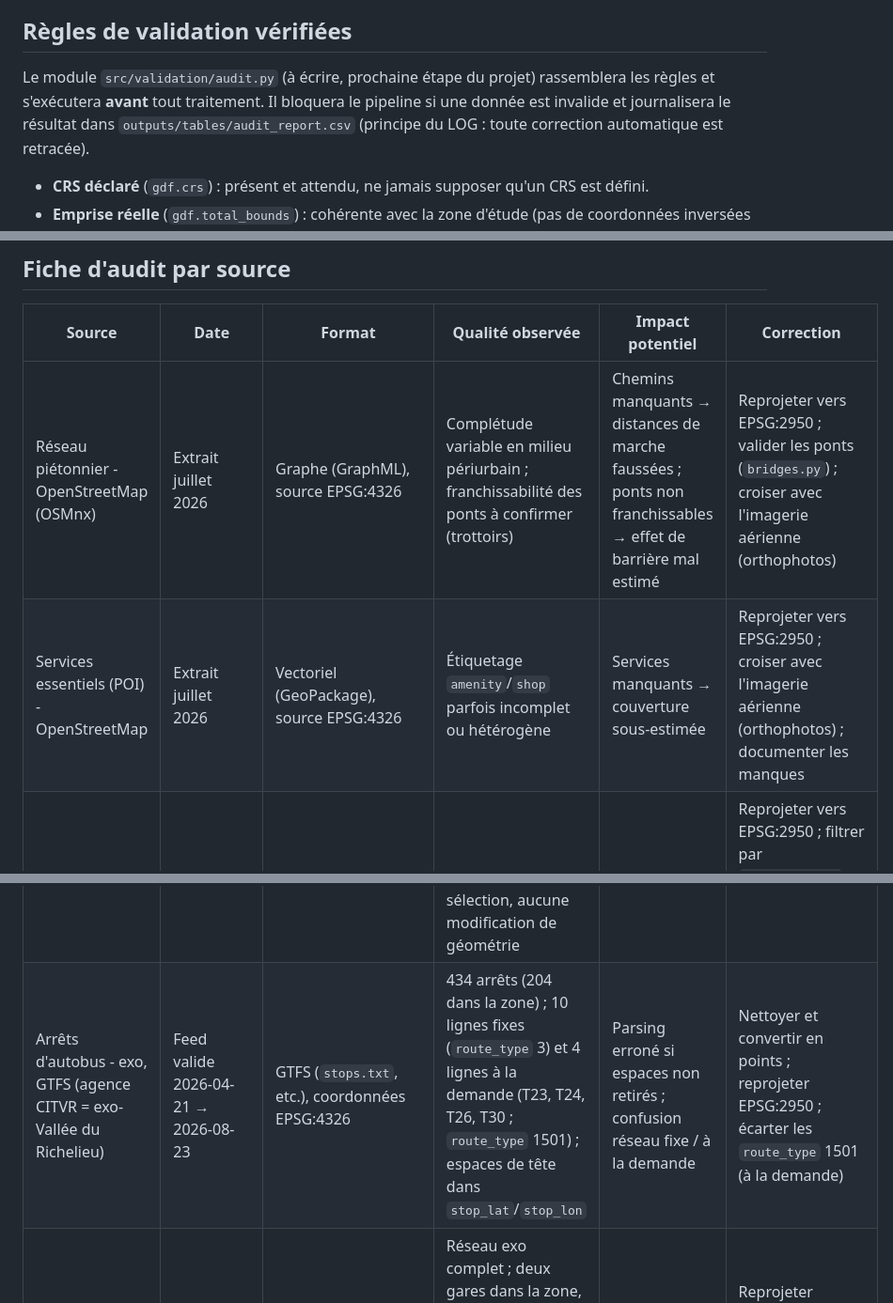
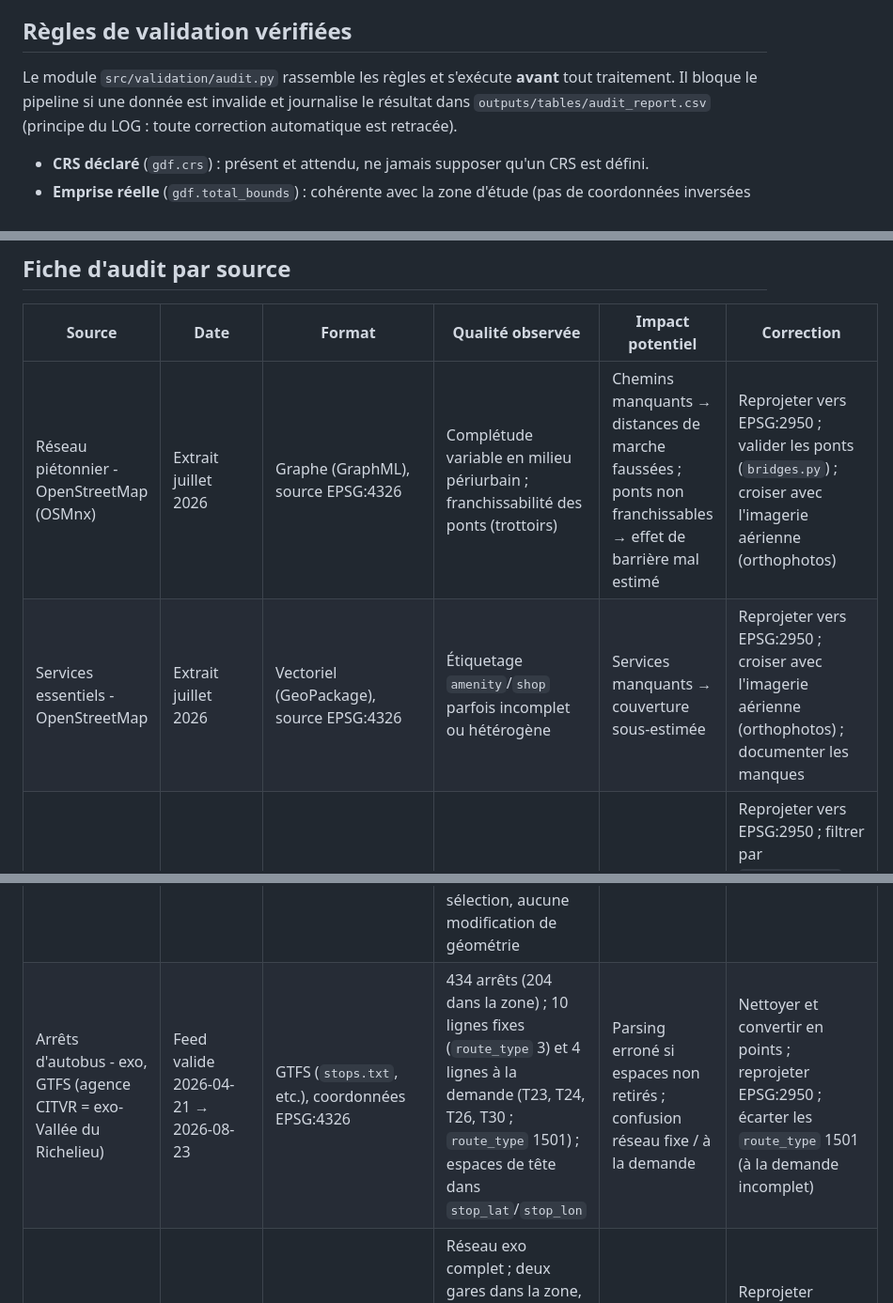
Before and after one commit to girm8601/GMQ580_PS_MGiraldeau, a Markdown page: docs/data_audit.md, 3 parts joined by grey strips. Shown at 94% size. Rendered like a GitHub page.

Commit message:
docs: update data audit

```diff
--- a/docs/data_audit.md
+++ b/docs/data_audit.md
@@ -6,9 +6,8 @@ valide (« garbage in, garbage out », d'autant plus vrai en géomatique).
 
 ## Règles de validation vérifiées
 
-Le module `src/validation/audit.py` (à écrire, prochaine étape du projet) rassemblera
-les règles et s'exécutera **avant** tout traitement. Il bloquera le pipeline si une
-donnée est invalide et journalisera le résultat dans `outputs/tables/audit_report.csv`
+Le module `src/validation/audit.py`  rassemble les règles et s'exécute **avant** tout traitement.
+Il bloque le pipeline si une donnée est invalide et journalise le résultat dans `outputs/tables/audit_report.csv`
 (principe du LOG : toute correction automatique est retracée).
 
 - **CRS déclaré** (`gdf.crs`) : présent et attendu, ne jamais supposer qu'un CRS est défini.
@@ -26,14 +25,14 @@ CRS cible commun du projet : **EPSG:2950 (NAD83(CSRS) / MTM zone 8)**.
 
 | Source | Date | Format | Qualité observée | Impact potentiel | Correction |
 |--------|------|--------|------------------|------------------|------------|
-| Réseau piétonnier - OpenStreetMap (OSMnx) | Extrait juillet 2026 | Graphe (GraphML), source EPSG:4326 | Complétude variable en milieu périurbain ; franchissabilité des ponts à confirmer (trottoirs) | Chemins manquants → distances de marche faussées ; ponts non franchissables → effet de barrière mal estimé | Reprojeter vers EPSG:2950 ; valider les ponts (`bridges.py`) ; croiser avec l'imagerie aérienne (orthophotos) |
-| Services essentiels (POI) - OpenStreetMap | Extrait juillet 2026 | Vectoriel (GeoPackage), source EPSG:4326 | Étiquetage `amenity`/`shop` parfois incomplet ou hétérogène | Services manquants → couverture sous-estimée | Reprojeter vers EPSG:2950 ; croiser avec l'imagerie aérienne (orthophotos) ; documenter les manques |
+| Réseau piétonnier - OpenStreetMap (OSMnx) | Extrait juillet 2026 | Graphe (GraphML), source EPSG:4326 | Complétude variable en milieu périurbain ; franchissabilité des ponts (trottoirs) | Chemins manquants → distances de marche faussées ; ponts non franchissables → effet de barrière mal estimé | Reprojeter vers EPSG:2950 ; valider les ponts (`bridges.py`) ; croiser avec l'imagerie aérienne (orthophotos) |
+| Services essentiels - OpenStreetMap | Extrait juillet 2026 | Vectoriel (GeoPackage), source EPSG:4326 | Étiquetage `amenity`/`shop` parfois incomplet ou hétérogène | Services manquants → couverture sous-estimée | Reprojeter vers EPSG:2950 ; croiser avec l'imagerie aérienne (orthophotos) ; documenter les manques |
 | Bâtiments résidentiels - OpenStreetMap | Extrait juillet 2026 | Vectoriel (GeoPackage), source EPSG:4326 | Couverture à vérifier ; typage hétérogène (`house`, `detached`, `residential`, `yes`, etc.) ; `yes` ambigu (tout type de bâtiment) | Origines de la demande incomplètes ; bâtiments non résidentiels comptés si `yes` pris tel quel | Reprojeter vers EPSG:2950 ; filtrer par `types_retenus` (config) ; croiser `yes` avec l'usage résidentiel CMM (codes 100 à 104, 112, 113 et 114) ; compléter avec `addr:housenumber` ; journaliser les types écartés (audit) ; vérifier `is_valid` et emprise |
 | Population et aînés par AD - StatCan, Recensement 2021 | Téléchargé juin 2026 (données 2021) | CSV tabulaire (pas de géométrie), **encodage latin-1** (colonnes accentuées comme `ID_CARACTÉRISTIQUE`) | Population totale = caractéristique ID 1 ; 65 ans et plus = ID 24 (valeur dans `C1_CHIFFRE_TOTAL`) ; valeurs arrondies possibles (confidentialité) | Mauvais ID → mauvaise variable ; jointure ratée → demande nulle ; lecture en UTF-8 → noms de colonnes corrompus | Lire avec l'encodage latin-1 (paramètre `encodage_csv` de la config) ; joindre par `IDUGD` (texte, zéros de tête conservés) ; contrôler le taux de jointure |
 | Limites des aires de diffusion - StatCan 2021 | Téléchargé juin 2026 | Shapefile, **source EPSG:3347** (Lambert StatCan) | Fichier national : 57 932 AD ; champs `ADIDU` (code à 8 chiffres) et `IDUGD` (clé de jointure) | Jointure spatiale fausse si non reprojeté ; volume inutile | Reprojeter vers EPSG:2950 ; découper à la zone d'étude (`clip`) ; joindre au profil par `IDUGD` |
 | Limites municipales - Données Québec | Téléchargé juin 2026 | Shapefile, **source EPSG:4269** (géographique, non projeté) | Utiliser la couche de polygones `munic_s` (champ `MUS_NM_MUN`) ; la couche de lignes `munic_l` n'a pas de nom de municipalité | Mesures de distance impossibles avant projection ; sélection impossible avec `munic_l` ; risque de fausse capture avec une recherche partielle (« Saint-Mathieu-de-Beloeil » existe aussi) | Reprojeter vers EPSG:2950 avant toute mesure ; sélectionner les 4 municipalités par correspondance **exacte** de `MUS_NM_MUN` |
 | Utilisation du sol - CMM 2022 | Téléchargé juin 2026 (données 2022) | **Vectoriel (Shapefile), source EPSG:32188** (MTM 8) | Fournie segmentée par municipalité : 4 fichiers conservés (Beloeil 1690, Mont-Saint-Hilaire 1582, McMasterville 406, Otterburn Park 605 polygones) ; champ de filtrage `UTIL_SOL`. Simple sélection, aucune modification de géométrie | Datum légèrement différent d'EPSG:2950 ; codes d'usage à interpréter | Reprojeter EPSG:32188 → EPSG:2950 ; fusionner les 4 fichiers ; filtrer `UTIL_SOL` selon le dictionnaire CMM |
-| Arrêts d'autobus - exo, GTFS (agence CITVR = exo-Vallée du Richelieu) | Feed valide 2026-04-21 → 2026-08-23 | GTFS (`stops.txt`, etc.), coordonnées EPSG:4326 | 434 arrêts (204 dans la zone) ; 10 lignes fixes (`route_type` 3) et 4 lignes à la demande (T23, T24, T26, T30 ; `route_type` 1501) ; espaces de tête dans `stop_lat`/`stop_lon` | Parsing erroné si espaces non retirés ; confusion réseau fixe / à la demande | Nettoyer et convertir en points ; reprojeter EPSG:2950 ; écarter les `route_type` 1501 (à la demande) |
+| Arrêts d'autobus - exo, GTFS (agence CITVR = exo-Vallée du Richelieu) | Feed valide 2026-04-21 → 2026-08-23 | GTFS (`stops.txt`, etc.), coordonnées EPSG:4326 | 434 arrêts (204 dans la zone) ; 10 lignes fixes (`route_type` 3) et 4 lignes à la demande (T23, T24, T26, T30 ; `route_type` 1501) ; espaces de tête dans `stop_lat`/`stop_lon` | Parsing erroné si espaces non retirés ; confusion réseau fixe / à la demande | Nettoyer et convertir en points ; reprojeter EPSG:2950 ; écarter les `route_type` 1501 (à la demande incomplet) |
 | Gares de train - exo | Export 2026-04-02 | GeoJSON (points, 53 entités), EPSG:4326 | Réseau exo complet ; deux gares dans la zone, une par rive : Gare McMasterville (rive ouest) et Gare Mont-Saint-Hilaire (rive est) ; `adresse_civique` parfois nulle | Bruit hors zone si non filtré | Reprojeter EPSG:2950 ; retenir les gares de la zone (ligne Mont-Saint-Hilaire) |
 | Lignes de train - exo | Export 2026-04-02 | GeoJSON (lignes, 6 entités), EPSG:4326 | Doublon confirmé : « Ligne Vaudreuil/Hudson » présente deux fois ; géométries MultiLineString | Double comptage possible | Reprojeter EPSG:2950 ; retirer le doublon (`duplicated()`) ; conserver « Ligne Mont-Saint-Hilaire » |
 
```
Also changed, not shown: other parts of docs/data_audit.md (+0 -2 lines).
